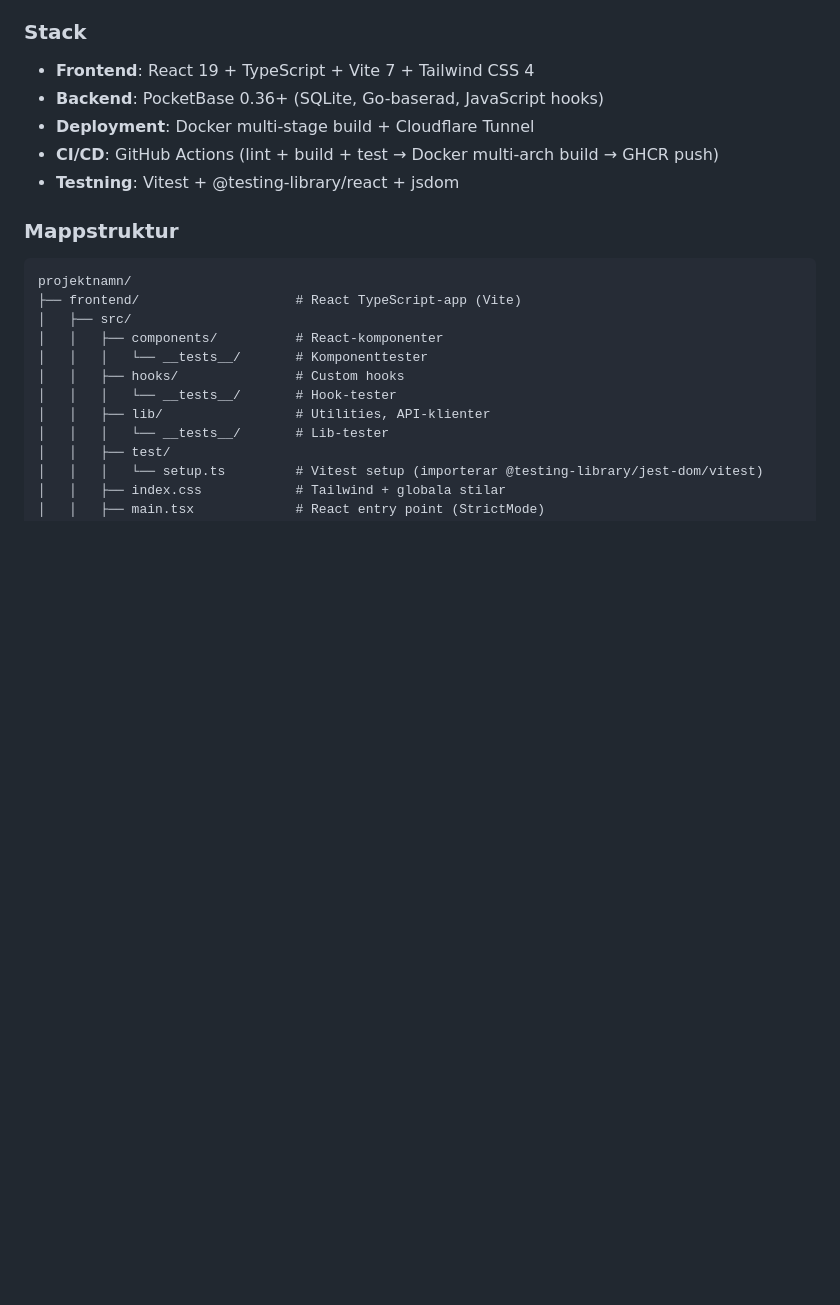
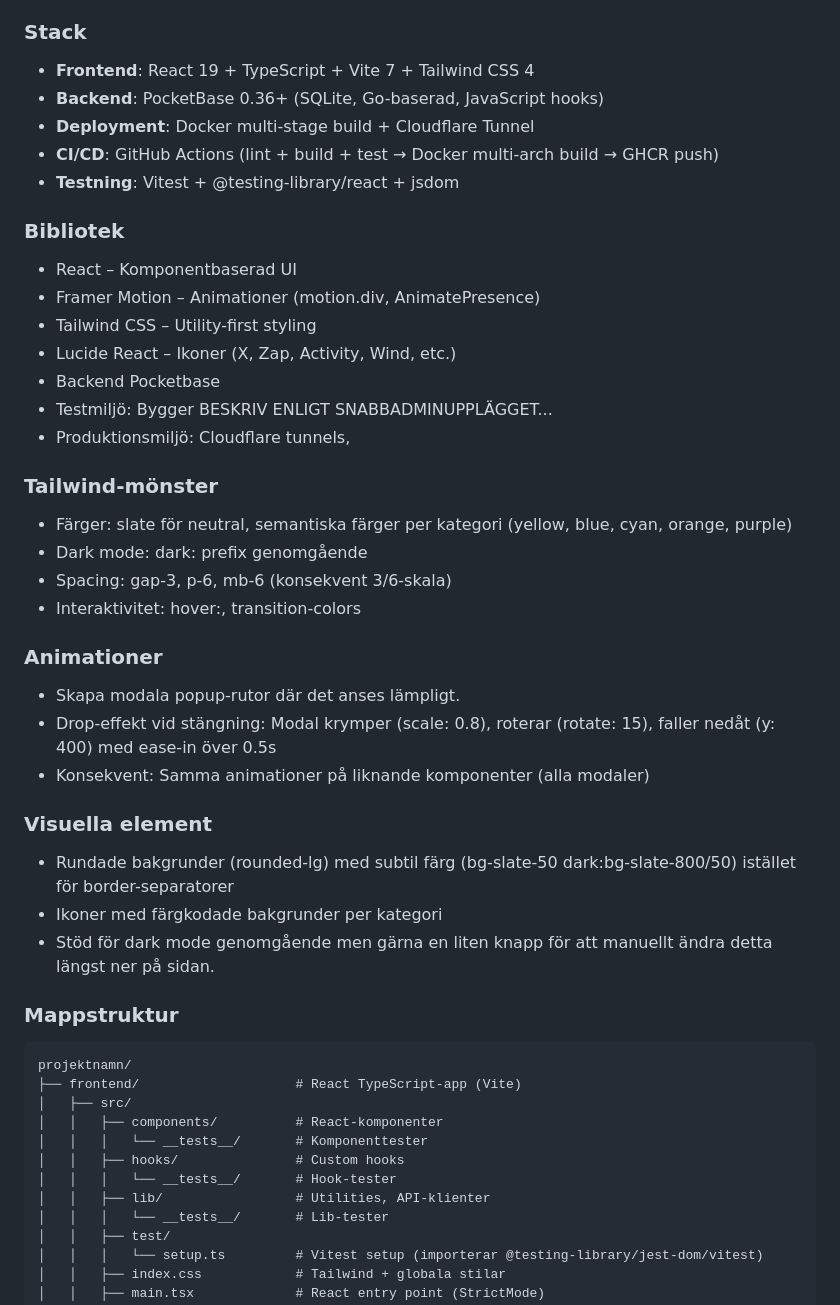
Before and after one commit to rickarddahlstrand/sopsuganalys, a Markdown page: PROJECT_SETUP_PROMPT.md, the part around the change. Rendered like a GitHub page; blank space fills up the shorter version.

```diff
--- a/PROJECT_SETUP_PROMPT.md
+++ b/PROJECT_SETUP_PROMPT.md
@@ -11,6 +11,37 @@ Hjälp mig sätta upp ett nytt projekt med följande stack och struktur. Skapa a
 - **Deployment**: Docker multi-stage build + Cloudflare Tunnel
 - **CI/CD**: GitHub Actions (lint + build + test → Docker multi-arch build → GHCR push)
 - **Testning**: Vitest + @testing-library/react + jsdom
+
+### Bibliotek
+
+  - React – Komponentbaserad UI
+  - Framer Motion – Animationer (motion.div, AnimatePresence)
+  - Tailwind CSS – Utility-first styling
+  - Lucide React – Ikoner (X, Zap, Activity, Wind, etc.)
+  - Backend Pocketbase
+  - Testmiljö: Bygger BESKRIV ENLIGT SNABBADMINUPPLÄGGET...
+  - Produktionsmiljö: Cloudflare tunnels,
+
+
+### Tailwind-mönster
+
+  - Färger: slate för neutral, semantiska färger per kategori (yellow, blue, cyan, orange, purple)
+  - Dark mode: dark: prefix genomgående
+  - Spacing: gap-3, p-6, mb-6 (konsekvent 3/6-skala)
+  - Interaktivitet: hover:, transition-colors
+
+### Animationer
+
+  - Skapa modala popup-rutor där det anses lämpligt.
+  - Drop-effekt vid stängning: Modal krymper (scale: 0.8), roterar (rotate: 15), faller nedåt (y: 400) med ease-in över 0.5s
+  - Konsekvent: Samma animationer på liknande komponenter (alla modaler)
+
+### Visuella element
+
+  - Rundade bakgrunder (rounded-lg) med subtil färg (bg-slate-50 dark:bg-slate-800/50) istället för border-separatorer
+  - Ikoner med färgkodade bakgrunder per kategori
+  - Stöd för dark mode genomgående men gärna en liten knapp för att manuellt ändra detta längst ner på sidan.
+
 
 ### Mappstruktur
 
```
